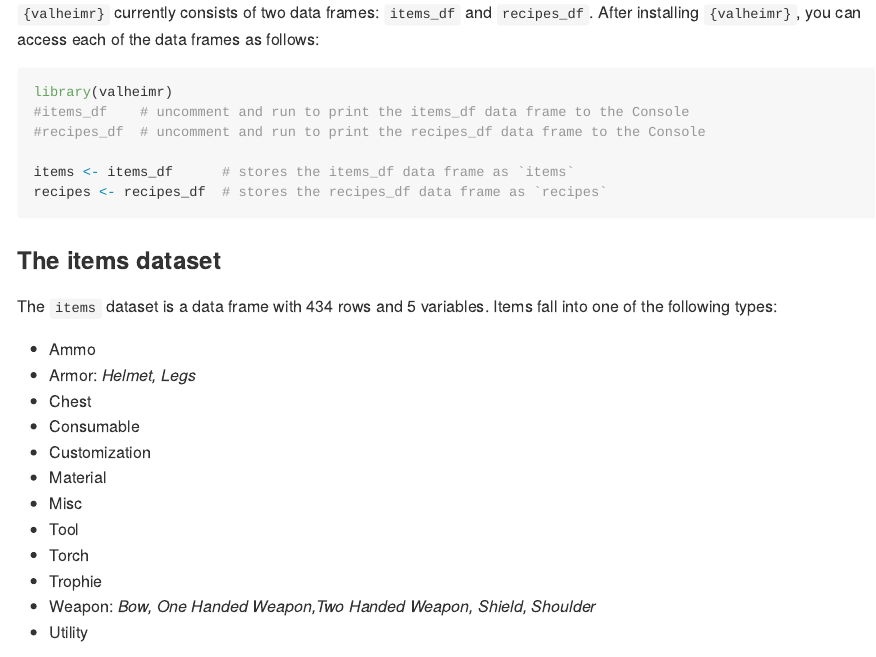
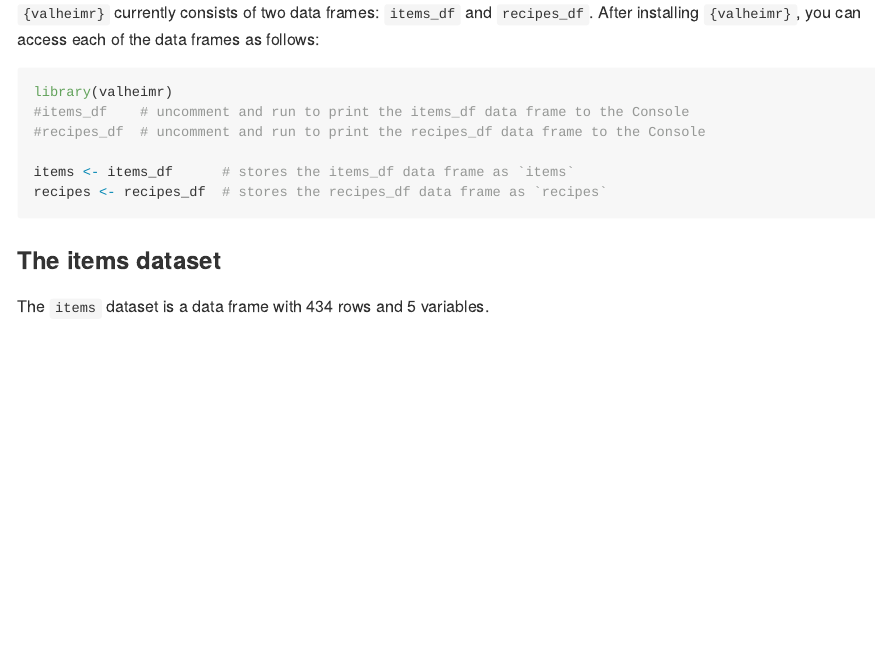
Before and after one commit to kierisi/valheimr, an R Markdown document (README.Rmd): the page in a window 1100 px wide, from 450 px down. Rendered offline with R 4.5, knitr and Pandoc, with nearby package versions.

Commit message:
README update
removed items category from README - redundant with pointblank table

```diff
--- a/README.Rmd
+++ b/README.Rmd
@@ -47,21 +47,7 @@
 
 
 ### The items dataset
-The `items` dataset is a data frame with 434 rows and 5 variables. Items fall
-into one of the following types:
-
-* Ammo
-* Armor: _Helmet, Legs_
-* Chest
-* Consumable
-* Customization
-* Material
-* Misc
-* Tool
-* Torch
-* Trophie
-* Weapon: _Bow, One Handed Weapon,Two Handed Weapon, Shield, Shoulder_
-* Utility
+The `items` dataset is a data frame with 434 rows and 5 variables.
 
 <img src="https://raw.githubusercontent.com/kierisi/valheimr/main/images/pb_items_df.png" style="width:100%;">
 
```
